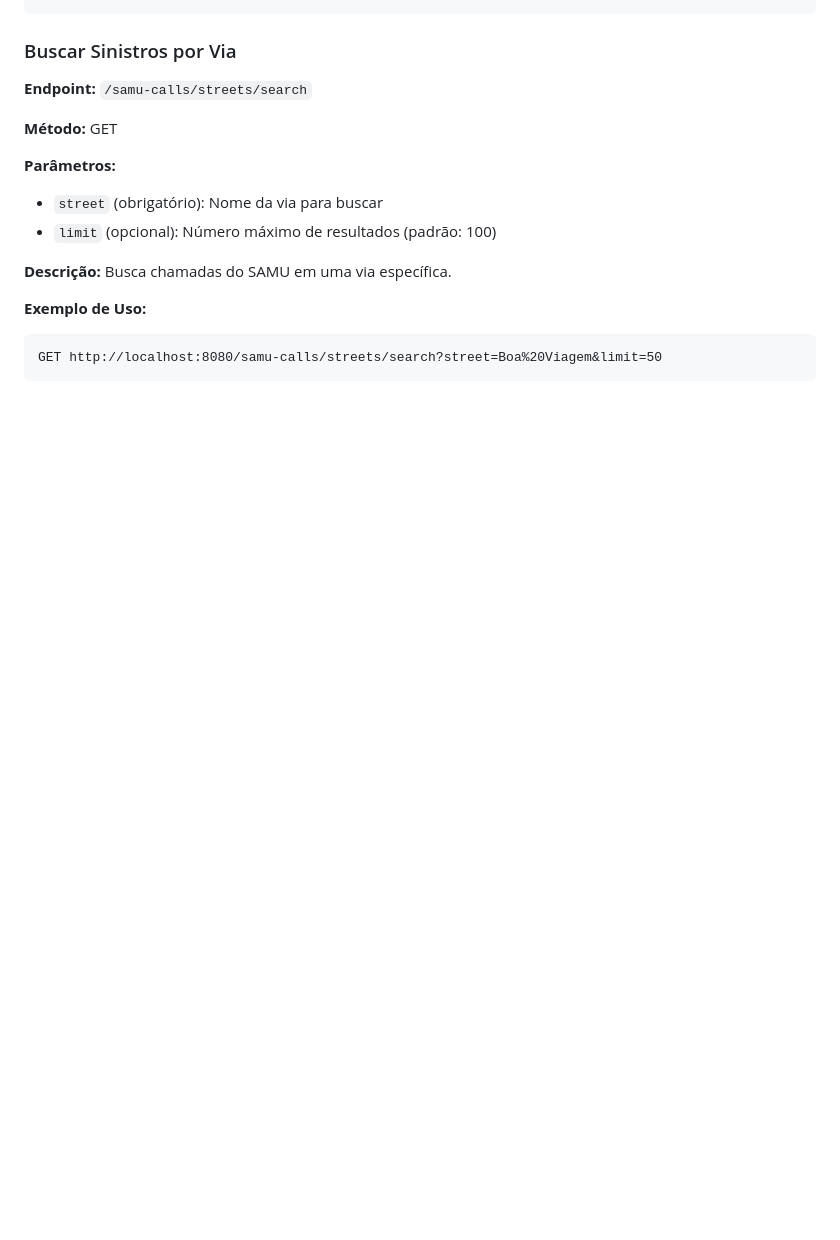
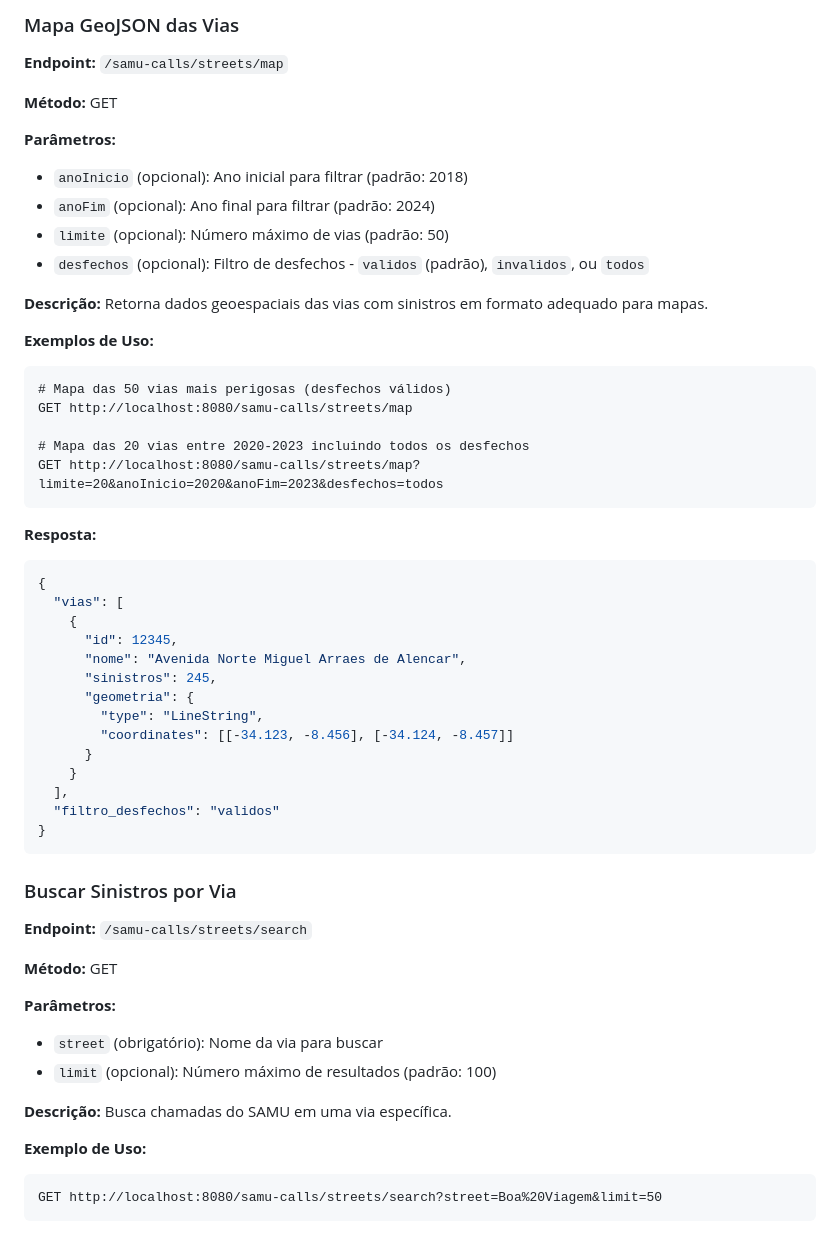
Before and after one commit to Ameciclo/garfo, a Markdown page: API_DOCUMENTATION.md, the part around one of its changes. GitHub-like rendering; blank space fills up the shorter version.

````diff
--- a/API_DOCUMENTATION.md
+++ b/API_DOCUMENTATION.md
@@ -800,3 +871,42 @@ GET http://localhost:8080/samu-calls/streets/top?limit=20
+### Mapa GeoJSON das Vias
+
+**Endpoint:** `/samu-calls/streets/map`
+
+**Método:** GET
+
+**Parâmetros:**
+- `anoInicio` (opcional): Ano inicial para filtrar (padrão: 2018)
+- `anoFim` (opcional): Ano final para filtrar (padrão: 2024)
+- `limite` (opcional): Número máximo de vias (padrão: 50)
+- `desfechos` (opcional): Filtro de desfechos - `validos` (padrão), `invalidos`, ou `todos`
+
+**Descrição:** Retorna dados geoespaciais das vias com sinistros em formato adequado para mapas.
+
+**Exemplos de Uso:**
+```
+# Mapa das 50 vias mais perigosas (desfechos válidos)
+GET http://localhost:8080/samu-calls/streets/map
+
+# Mapa das 20 vias entre 2020-2023 incluindo todos os desfechos
+GET http://localhost:8080/samu-calls/streets/map?limite=20&anoInicio=2020&anoFim=2023&desfechos=todos
+```
+
+**Resposta:**
+```json
+{
+  "vias": [
+    {
+      "id": 12345,
+      "nome": "Avenida Norte Miguel Arraes de Alencar",
+      "sinistros": 245,
+      "geometria": {
+        "type": "LineString",
+        "coordinates": [[-34.123, -8.456], [-34.124, -8.457]]
+      }
+    }
+  ],
+  "filtro_desfechos": "validos"
+}
 ```
 
 ### Buscar Sinistros por Via
````
Also changed, not shown: other parts of API_DOCUMENTATION.md (+76 -5 lines).
